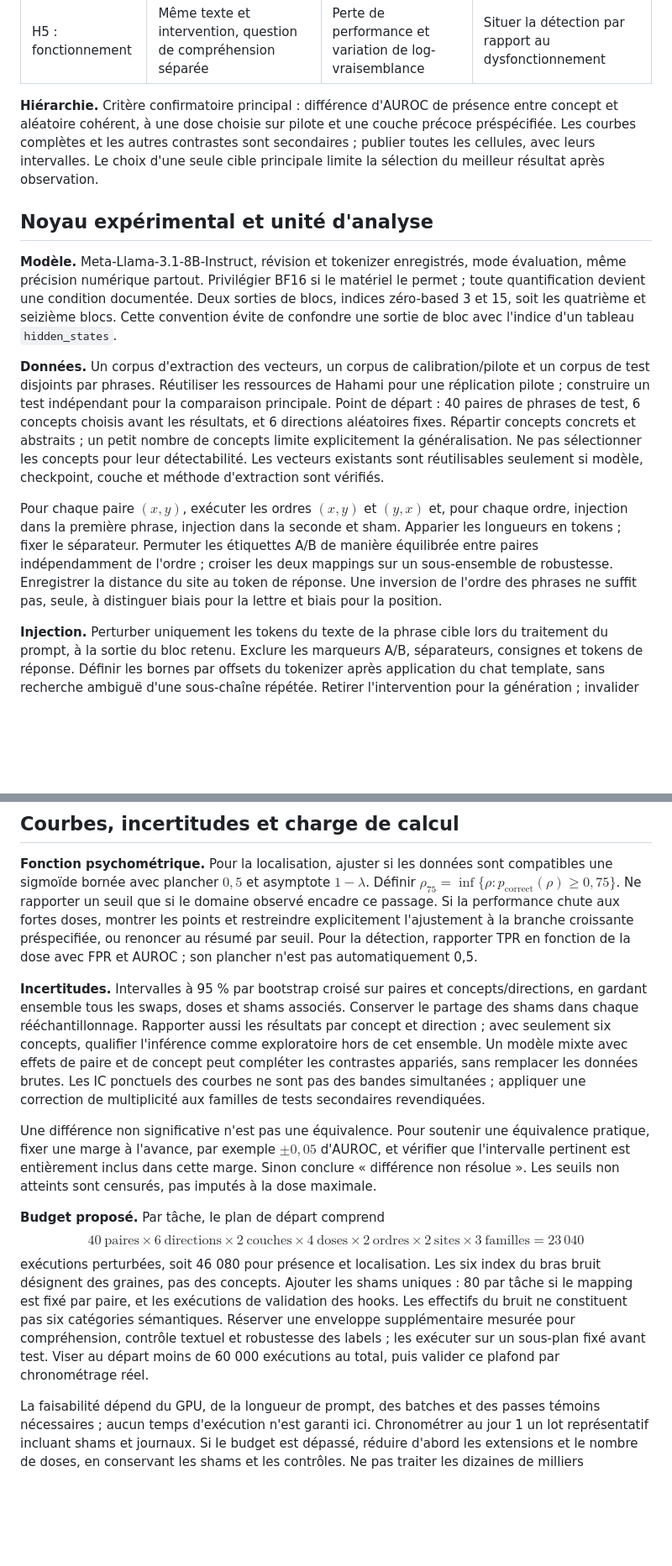
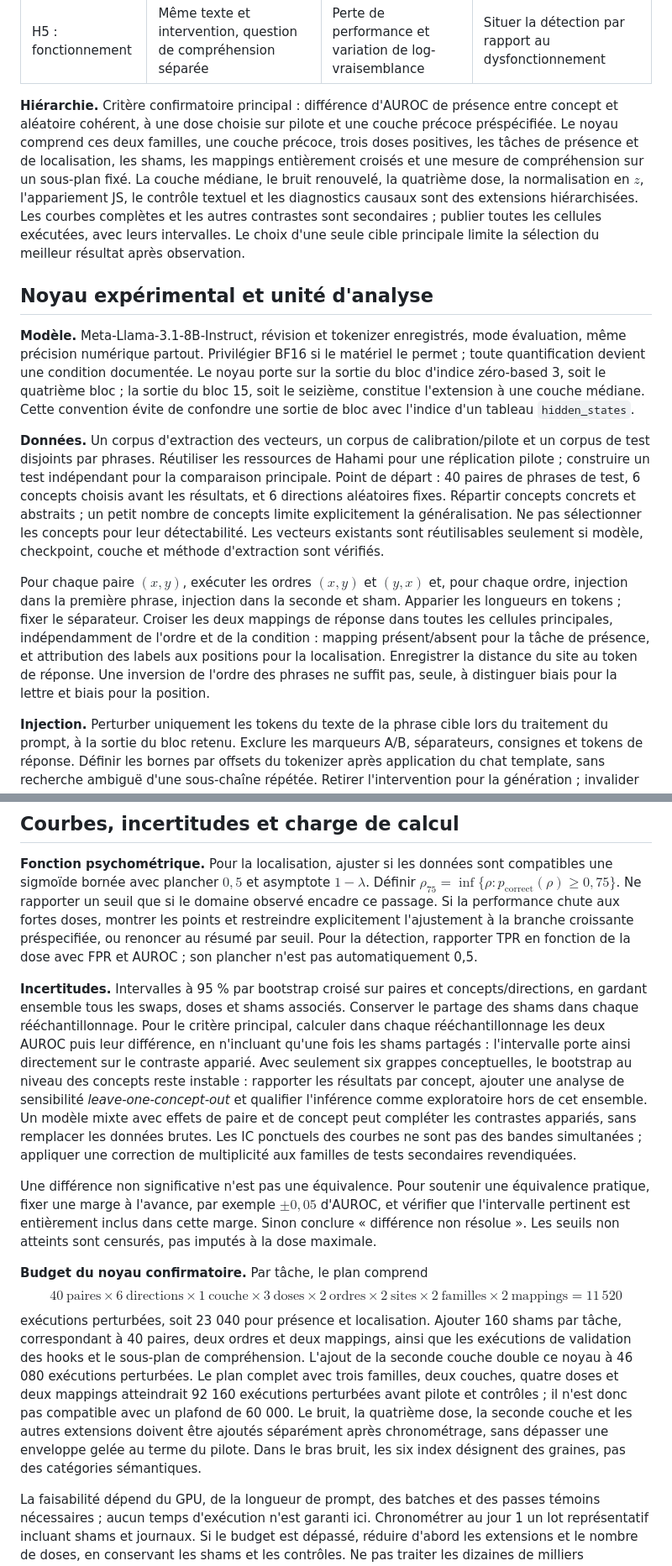
Before and after one commit to Elbysh/llm-introspection, a Markdown page: docs/propositions/cadrage-experiments-apres.md, 2 parts joined by grey strips. Shown at 84% size. Rendered like a GitHub page; blank space fills up the shorter version.

```diff
--- a/docs/propositions/cadrage-experiments-apres.md
+++ b/docs/propositions/cadrage-experiments-apres.md
@@ -20,15 +20,15 @@ La contribution est un protocole commun et une comparaison interprétable. Elle
 | H4 : spécificité | Injection interne, manipulation textuelle, sham | Matrice de confusion ; fausses attributions internes au texte | Test d'une explication par anomalie ou suggestion |
 | H5 : fonctionnement | Même texte et intervention, question de compréhension séparée | Perte de performance et variation de log-vraisemblance | Situer la détection par rapport au dysfonctionnement |
 
-**Hiérarchie.** Critère confirmatoire principal : différence d'AUROC de présence entre concept et aléatoire cohérent, à une dose choisie sur pilote et une couche précoce préspécifiée. Les courbes complètes et les autres contrastes sont secondaires ; publier toutes les cellules, avec leurs intervalles. Le choix d'une seule cible principale limite la sélection du meilleur résultat après observation.
+**Hiérarchie.** Critère confirmatoire principal : différence d'AUROC de présence entre concept et aléatoire cohérent, à une dose choisie sur pilote et une couche précoce préspécifiée. Le noyau comprend ces deux familles, une couche précoce, trois doses positives, les tâches de présence et de localisation, les shams, les mappings entièrement croisés et une mesure de compréhension sur un sous-plan fixé. La couche médiane, le bruit renouvelé, la quatrième dose, la normalisation en $z$, l'appariement JS, le contrôle textuel et les diagnostics causaux sont des extensions hiérarchisées. Les courbes complètes et les autres contrastes sont secondaires ; publier toutes les cellules exécutées, avec leurs intervalles. Le choix d'une seule cible principale limite la sélection du meilleur résultat après observation.
 
 ## Noyau expérimental et unité d'analyse
 
-**Modèle.** Meta-Llama-3.1-8B-Instruct, révision et tokenizer enregistrés, mode évaluation, même précision numérique partout. Privilégier BF16 si le matériel le permet ; toute quantification devient une condition documentée. Deux sorties de blocs, indices zéro-based 3 et 15, soit les quatrième et seizième blocs. Cette convention évite de confondre une sortie de bloc avec l'indice d'un tableau `hidden_states`.
+**Modèle.** Meta-Llama-3.1-8B-Instruct, révision et tokenizer enregistrés, mode évaluation, même précision numérique partout. Privilégier BF16 si le matériel le permet ; toute quantification devient une condition documentée. Le noyau porte sur la sortie du bloc d'indice zéro-based 3, soit le quatrième bloc ; la sortie du bloc 15, soit le seizième, constitue l'extension à une couche médiane. Cette convention évite de confondre une sortie de bloc avec l'indice d'un tableau `hidden_states`.
 
 **Données.** Un corpus d'extraction des vecteurs, un corpus de calibration/pilote et un corpus de test disjoints par phrases. Réutiliser les ressources de Hahami pour une réplication pilote ; construire un test indépendant pour la comparaison principale. Point de départ : 40 paires de phrases de test, 6 concepts choisis avant les résultats, et 6 directions aléatoires fixes. Répartir concepts concrets et abstraits ; un petit nombre de concepts limite explicitement la généralisation. Ne pas sélectionner les concepts pour leur détectabilité. Les vecteurs existants sont réutilisables seulement si modèle, checkpoint, couche et méthode d'extraction sont vérifiés.
 
-Pour chaque paire $(x,y)$, exécuter les ordres $(x,y)$ et $(y,x)$ et, pour chaque ordre, injection dans la première phrase, injection dans la seconde et sham. Apparier les longueurs en tokens ; fixer le séparateur. Permuter les étiquettes A/B de manière équilibrée entre paires indépendamment de l'ordre ; croiser les deux mappings sur un sous-ensemble de robustesse. Enregistrer la distance du site au token de réponse. Une inversion de l'ordre des phrases ne suffit pas, seule, à distinguer biais pour la lettre et biais pour la position.
+Pour chaque paire $(x,y)$, exécuter les ordres $(x,y)$ et $(y,x)$ et, pour chaque ordre, injection dans la première phrase, injection dans la seconde et sham. Apparier les longueurs en tokens ; fixer le séparateur. Croiser les deux mappings de réponse dans toutes les cellules principales, indépendamment de l'ordre et de la condition : mapping présent/absent pour la tâche de présence, et attribution des labels aux positions pour la localisation. Enregistrer la distance du site au token de réponse. Une inversion de l'ordre des phrases ne suffit pas, seule, à distinguer biais pour la lettre et biais pour la position.
 
 **Injection.** Perturber uniquement les tokens du texte de la phrase cible lors du traitement du prompt, à la sortie du bloc retenu. Exclure les marqueurs A/B, séparateurs, consignes et tokens de réponse. Définir les bornes par offsets du tokenizer après application du chat template, sans recherche ambiguë d'une sous-chaîne répétée. Retirer l'intervention pour la génération ; invalider tout cache hérité d'une autre condition. Le sham suit exactement le même chemin d'exécution avec une perturbation nulle.
 
@@ -123,17 +123,17 @@ Ce contrôle est **asymétrique** : une fausse attribution d'injection au texte
 
 **Fonction psychométrique.** Pour la localisation, ajuster si les données sont compatibles une sigmoïde bornée avec plancher $0{,}5$ et asymptote $1-\lambda$. Définir $\rho_{75}=\inf\{\rho:p_{\mathrm{correct}}(\rho)\geq0{,}75\}$. Ne rapporter un seuil que si le domaine observé encadre ce passage. Si la performance chute aux fortes doses, montrer les points et restreindre explicitement l'ajustement à la branche croissante préspecifiée, ou renoncer au résumé par seuil. Pour la détection, rapporter TPR en fonction de la dose avec FPR et AUROC ; son plancher n'est pas automatiquement 0,5.
 
-**Incertitudes.** Intervalles à 95 % par bootstrap croisé sur paires et concepts/directions, en gardant ensemble tous les swaps, doses et shams associés. Conserver le partage des shams dans chaque rééchantillonnage. Rapporter aussi les résultats par concept et direction ; avec seulement six concepts, qualifier l'inférence comme exploratoire hors de cet ensemble. Un modèle mixte avec effets de paire et de concept peut compléter les contrastes appariés, sans remplacer les données brutes. Les IC ponctuels des courbes ne sont pas des bandes simultanées ; appliquer une correction de multiplicité aux familles de tests secondaires revendiquées.
+**Incertitudes.** Intervalles à 95 % par bootstrap croisé sur paires et concepts/directions, en gardant ensemble tous les swaps, doses et shams associés. Conserver le partage des shams dans chaque rééchantillonnage. Pour le critère principal, calculer dans chaque rééchantillonnage les deux AUROC puis leur différence, en n'incluant qu'une fois les shams partagés : l'intervalle porte ainsi directement sur le contraste apparié. Avec seulement six grappes conceptuelles, le bootstrap au niveau des concepts reste instable : rapporter les résultats par concept, ajouter une analyse de sensibilité *leave-one-concept-out* et qualifier l'inférence comme exploratoire hors de cet ensemble. Un modèle mixte avec effets de paire et de concept peut compléter les contrastes appariés, sans remplacer les données brutes. Les IC ponctuels des courbes ne sont pas des bandes simultanées ; appliquer une correction de multiplicité aux familles de tests secondaires revendiquées.
 
 Une différence non significative n'est pas une équivalence. Pour soutenir une équivalence pratique, fixer une marge à l'avance, par exemple $\pm0{,}05$ d'AUROC, et vérifier que l'intervalle pertinent est entièrement inclus dans cette marge. Sinon conclure « différence non résolue ». Les seuils non atteints sont censurés, pas imputés à la dose maximale.
 
-**Budget proposé.** Par tâche, le plan de départ comprend
+**Budget du noyau confirmatoire.** Par tâche, le plan comprend
 $$
-40\ \text{paires}\times6\ \text{directions}\times2\ \text{couches}\times4\ \text{doses}
-\times2\ \text{ordres}\times2\ \text{sites}\times3\ \text{familles}
-=23\,040
+40\ \text{paires}\times6\ \text{directions}\times1\ \text{couche}\times3\ \text{doses}
+\times2\ \text{ordres}\times2\ \text{sites}\times2\ \text{familles}\times2\ \text{mappings}
+=11\,520
 $$
-exécutions perturbées, soit 46 080 pour présence et localisation. Les six index du bras bruit désignent des graines, pas des concepts. Ajouter les shams uniques : 80 par tâche si le mapping est fixé par paire, et les exécutions de validation des hooks. Les effectifs du bruit ne constituent pas six catégories sémantiques. Réserver une enveloppe supplémentaire mesurée pour compréhension, contrôle textuel et robustesse des labels ; les exécuter sur un sous-plan fixé avant test. Viser au départ moins de 60 000 exécutions au total, puis valider ce plafond par chronométrage réel.
+exécutions perturbées, soit 23 040 pour présence et localisation. Ajouter 160 shams par tâche, correspondant à 40 paires, deux ordres et deux mappings, ainsi que les exécutions de validation des hooks et le sous-plan de compréhension. L'ajout de la seconde couche double ce noyau à 46 080 exécutions perturbées. Le plan complet avec trois familles, deux couches, quatre doses et deux mappings atteindrait 92 160 exécutions perturbées avant pilote et contrôles ; il n'est donc pas compatible avec un plafond de 60 000. Le bruit, la quatrième dose, la seconde couche et les autres extensions doivent être ajoutés séparément après chronométrage, sans dépasser une enveloppe gelée au terme du pilote. Dans le bras bruit, les six index désignent des graines, pas des catégories sémantiques.
 
 La faisabilité dépend du GPU, de la longueur de prompt, des batches et des passes témoins nécessaires ; aucun temps d'exécution n'est garanti ici. Chronométrer au jour 1 un lot représentatif incluant shams et journaux. Si le budget est dépassé, réduire d'abord les extensions et le nombre de doses, en conservant les shams et les contrôles. Ne pas traiter les dizaines de milliers d'exécutions comme autant de phrases indépendantes : le plan n'en contient que 40 paires.
 
```
Also changed, not shown: other parts of docs/propositions/cadrage-experiments-apres.md (+10 -10 lines), docs/propositions/synthese-bibliographique-corrigee.md (+16 -16 lines).
